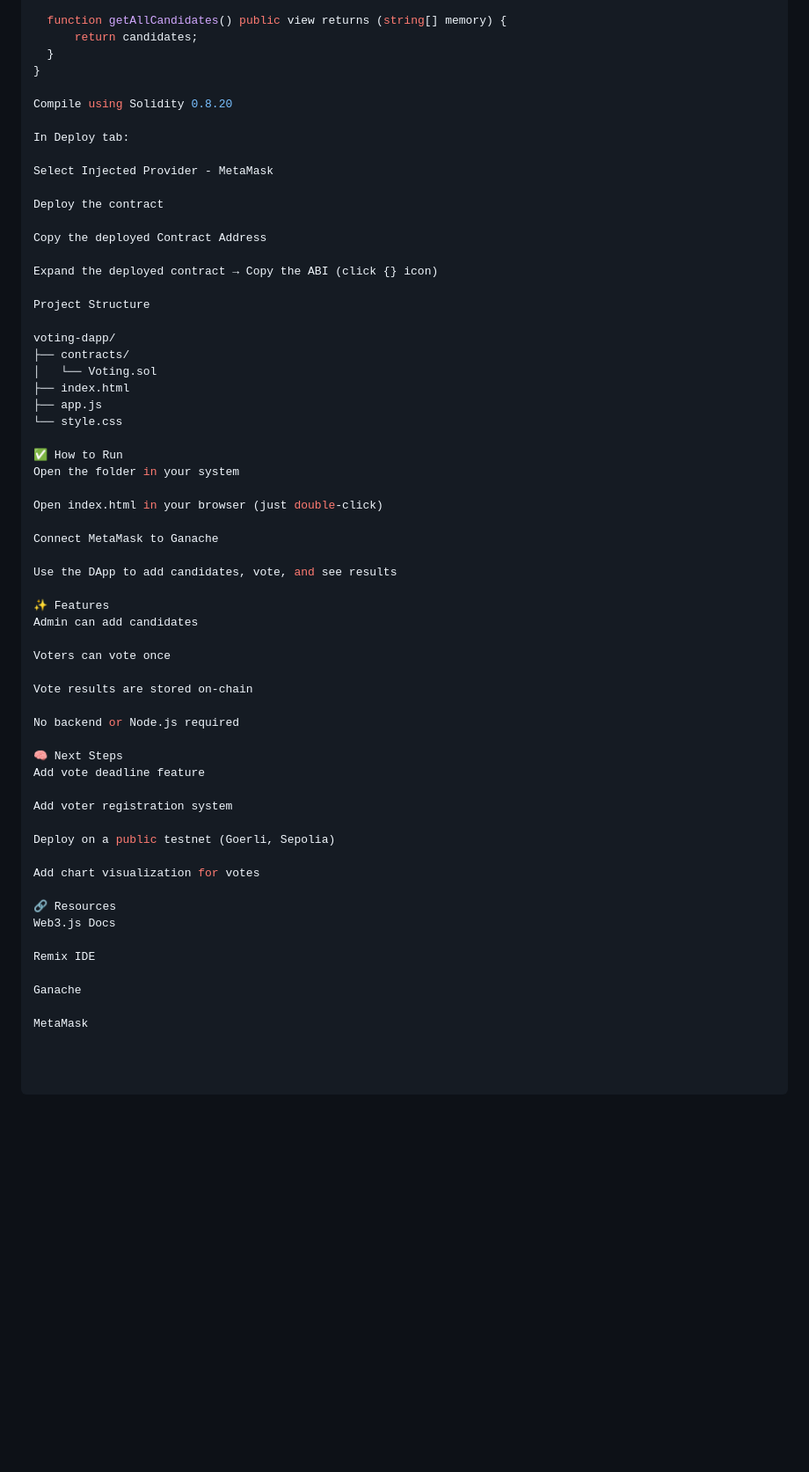
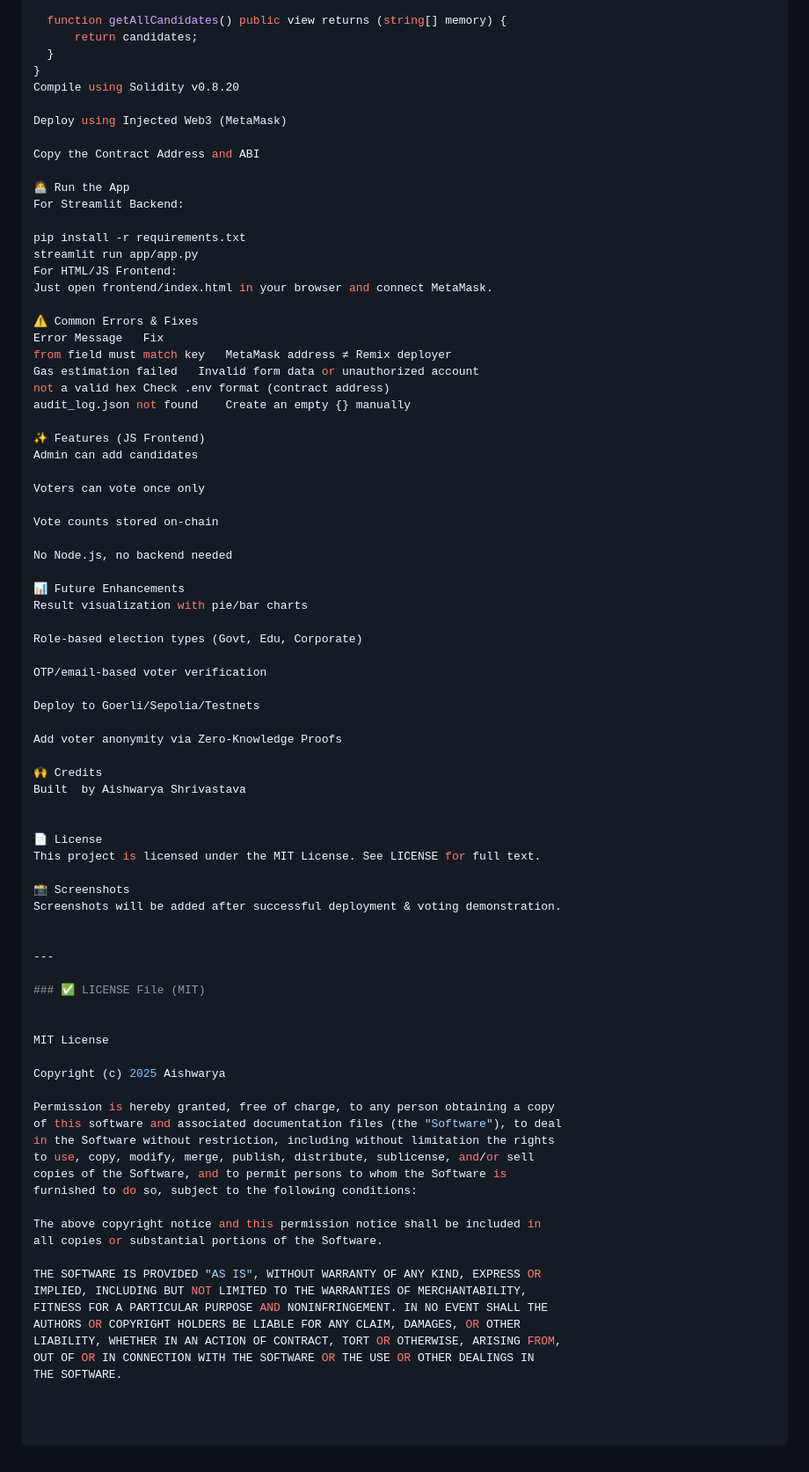
Before and after one commit to AishwaryaShrivastava/VoteChain--DECENTRALIZED-VOTING-SYSTEM, a Markdown page: README.md, the part around one of its changes. Shown at 88% size. GitHub-like rendering; blank space fills up the shorter version.

```diff
--- a/README.md
+++ b/README.md
@@ -176,60 +138,81 @@ contract Voting {
       return candidates;
   }
 }
+Compile using Solidity v0.8.20
 
-Compile using Solidity 0.8.20
+Deploy using Injected Web3 (MetaMask)
 
-In Deploy tab:
+Copy the Contract Address and ABI
 
-Select Injected Provider - MetaMask
+🧑‍💻 Run the App
+For Streamlit Backend:
 
-Deploy the contract
+pip install -r requirements.txt
+streamlit run app/app.py
+For HTML/JS Frontend:
+Just open frontend/index.html in your browser and connect MetaMask.
 
-Copy the deployed Contract Address
+⚠️ Common Errors & Fixes
+Error Message	Fix
+from field must match key	MetaMask address ≠ Remix deployer
+Gas estimation failed	Invalid form data or unauthorized account
+not a valid hex	Check .env format (contract address)
+audit_log.json not found	Create an empty {} manually
 
-Expand the deployed contract → Copy the ABI (click {} icon)
-
-Project Structure
-
-voting-dapp/
-├── contracts/
-│   └── Voting.sol
-├── index.html
-├── app.js
-└── style.css
-
-✅ How to Run
-Open the folder in your system
-
-Open index.html in your browser (just double-click)
-
-Connect MetaMask to Ganache
-
-Use the DApp to add candidates, vote, and see results
-
-✨ Features
+✨ Features (JS Frontend)
 Admin can add candidates
 
-Voters can vote once
+Voters can vote once only
 
-Vote results are stored on-chain
+Vote counts stored on-chain
 
-No backend or Node.js required
+No Node.js, no backend needed
 
-🧠 Next Steps
-Add vote deadline feature
+📊 Future Enhancements
+Result visualization with pie/bar charts
 
-Add voter registration system
+Role-based election types (Govt, Edu, Corporate)
 
-Deploy on a public testnet (Goerli, Sepolia)
+OTP/email-based voter verification
 
-Add chart visualization for votes
+Deploy to Goerli/Sepolia/Testnets
 
-🔗 Resources
-Web3.js Docs
+Add voter anonymity via Zero-Knowledge Proofs
 
-Remix IDE
+🙌 Credits
+Built  by Aishwarya Shrivastava
 
-Ganache
 
-MetaMask
+📄 License
+This project is licensed under the MIT License. See LICENSE for full text.
+
+📸 Screenshots
+Screenshots will be added after successful deployment & voting demonstration.
+
+
+---
+
+### ✅ LICENSE File (MIT)
+
+
+MIT License
+
+Copyright (c) 2025 Aishwarya
+
+Permission is hereby granted, free of charge, to any person obtaining a copy
+of this software and associated documentation files (the "Software"), to deal
+in the Software without restriction, including without limitation the rights
+to use, copy, modify, merge, publish, distribute, sublicense, and/or sell
+copies of the Software, and to permit persons to whom the Software is
+furnished to do so, subject to the following conditions:
+
+The above copyright notice and this permission notice shall be included in
+all copies or substantial portions of the Software.
+
+THE SOFTWARE IS PROVIDED "AS IS", WITHOUT WARRANTY OF ANY KIND, EXPRESS OR
+IMPLIED, INCLUDING BUT NOT LIMITED TO THE WARRANTIES OF MERCHANTABILITY,
+FITNESS FOR A PARTICULAR PURPOSE AND NONINFRINGEMENT. IN NO EVENT SHALL THE
+AUTHORS OR COPYRIGHT HOLDERS BE LIABLE FOR ANY CLAIM, DAMAGES, OR OTHER
+LIABILITY, WHETHER IN AN ACTION OF CONTRACT, TORT OR OTHERWISE, ARISING FROM,
+OUT OF OR IN CONNECTION WITH THE SOFTWARE OR THE USE OR OTHER DEALINGS IN
+THE SOFTWARE.
```
Also changed, not shown: other parts of README.md (+84 -122 lines).
